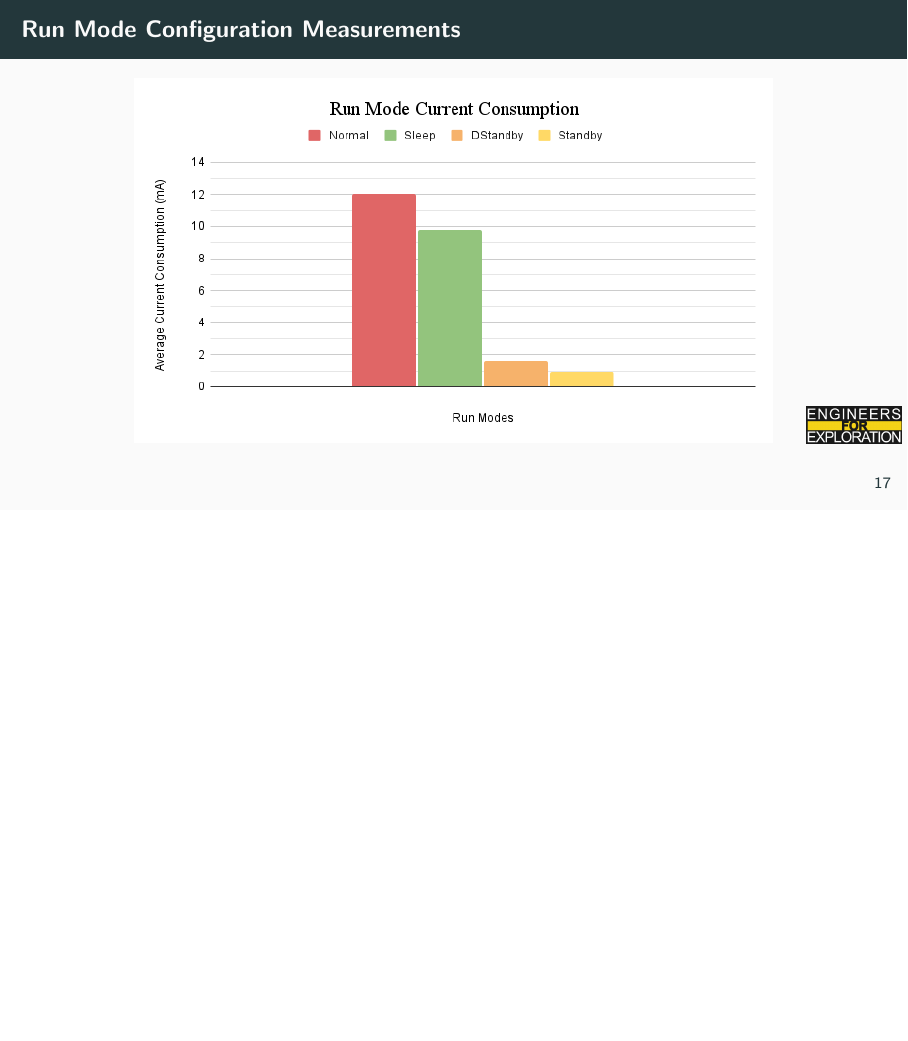
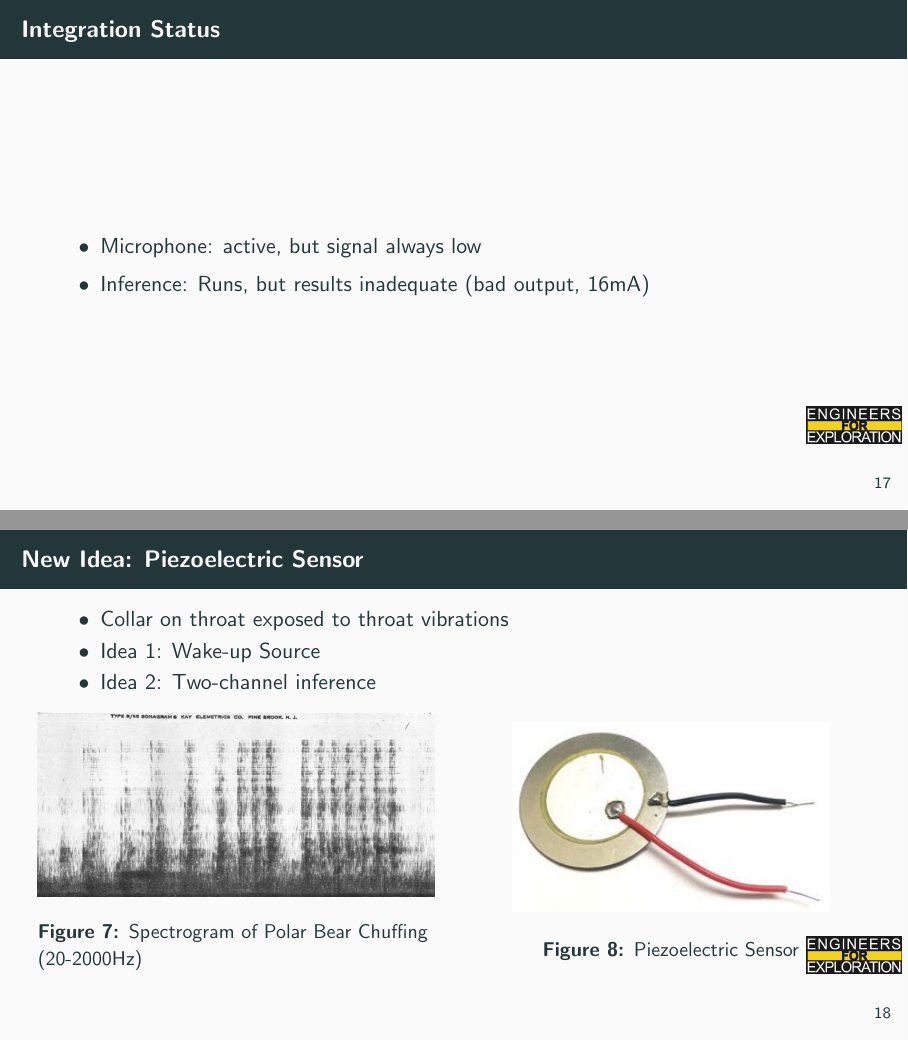
Before and after one commit to UCSD-E4E/weekly_presentations, LaTeX slides (presentation.tex, which reads project_aid.tex): page 20 of 33 before the commit and pages 20 and 21 of 34 after it, the two joined at a grey line, the shorter picture padded with empty space. Compiled offline with pdfLaTeX.

Commit message:
Add piezo slides

```diff
--- a/project_aid.tex
+++ b/project_aid.tex
@@ -284,9 +287,36 @@
 \end{columns}
 \end{frame}
 
-\begin{frame}{Run Mode Configuration Measurements}
-    \centering
-    \includegraphics[height=0.8\textheight,width=1.0\textwidth,keepaspectratio]{images/run_modes.png}
+\begin{frame}{Integration Status}
+    \begin{itemize}
+        \item Microphone: active, but signal always low
+        \item Inference: Runs, but results inadequate (bad output, 16mA)
+    \end{itemize}
+\end{frame}
+
+\begin{frame}{New Idea: Piezoelectric Sensor}
+     \centering
+    \begin{itemize}
+        \item Collar on throat exposed to throat vibrations
+        \item Idea 1: Wake-up Source
+        \item Idea 2: Two-channel inference
+    \end{itemize}
+    \begin{columns}
+        \begin{column}{0.5\textwidth}
+            \begin{figure}
+                \centering
+                \includegraphics[height=1.0\textheight,width=1.0\textwidth,keepaspectratio]{images/chuffingspec.png}
+                \caption{Spectrogram of Polar Bear Chuffing (20-2000Hz)}
+            \end{figure}
+        \end{column}
+        \begin{column}{0.5\textwidth}
+            \begin{figure}
+                \centering
+                \includegraphics[height=0.8\textheight,width=0.8\textwidth,keepaspectratio]{images/piezo.jpg}
+                \caption{Piezoelectric Sensor}
+            \end{figure}
+        \end{column}
+    \end{columns}
 \end{frame}
 
 \begin{frame}{What is Bit Rot?}
```
Also changed, not shown: images/chuffingspec.png (added), images/piezo.jpg (added), project_aid.tex (3 more changed lines).
